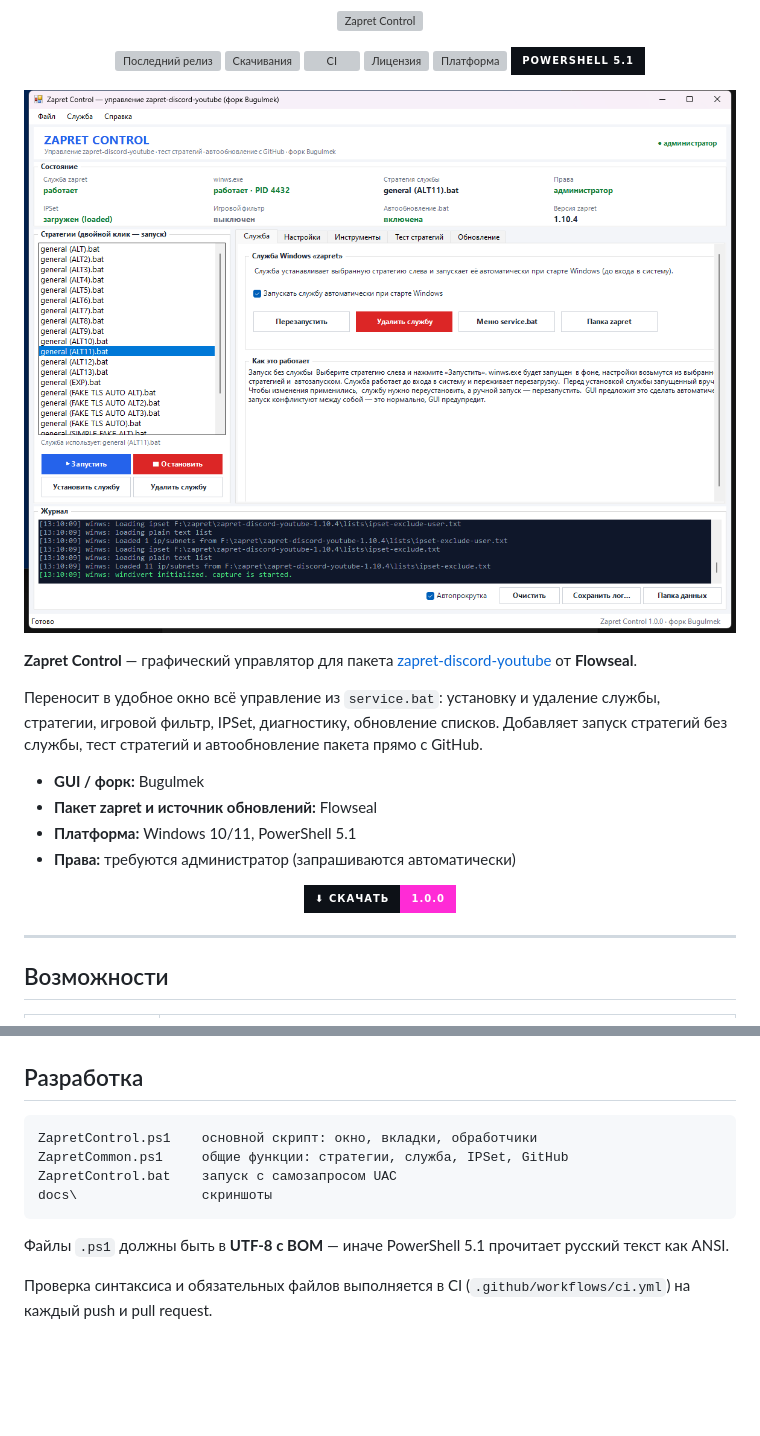
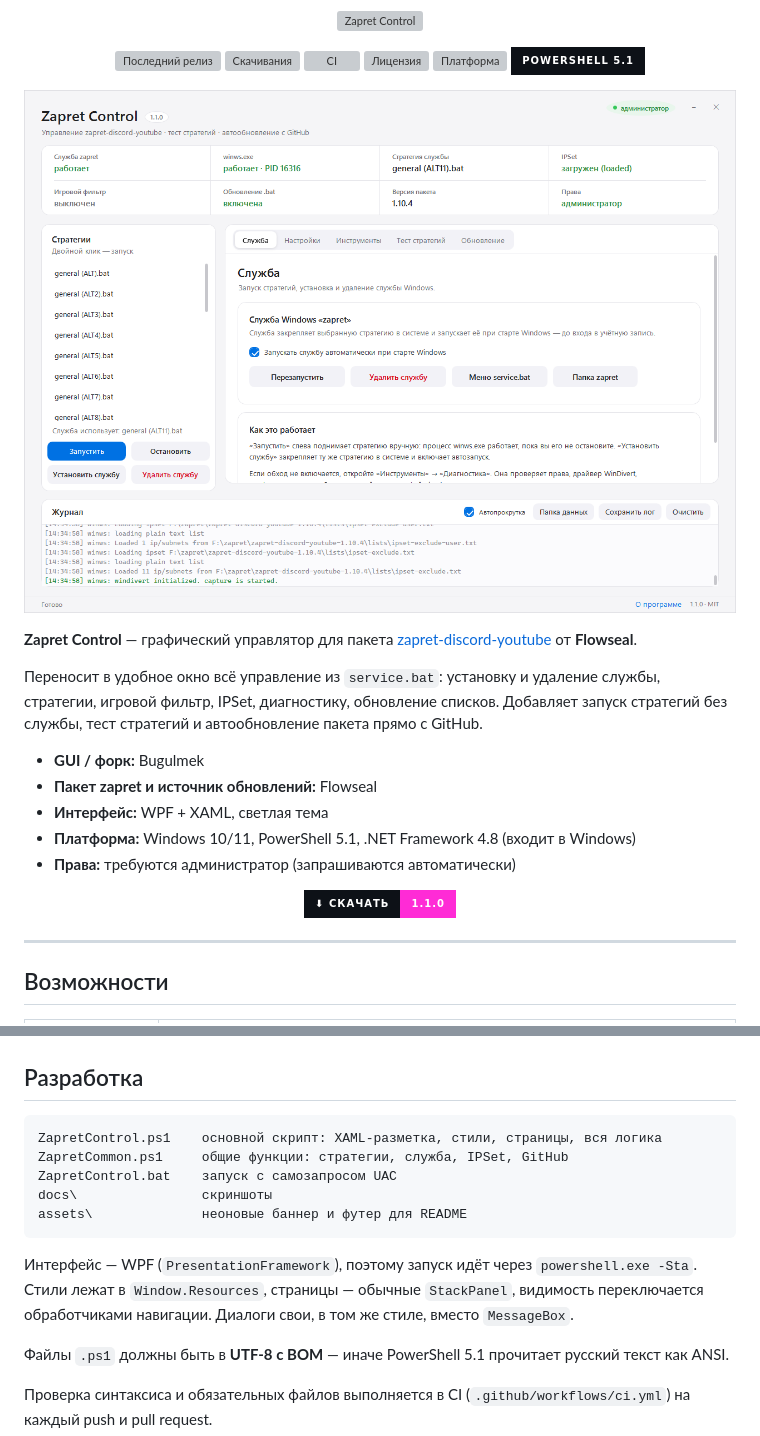
Before and after one commit to Bugulmekas/zapret-gui, a Markdown page: README.md, 2 parts joined by grey strips. Rendered like a GitHub page; pictures changed too: docs/screenshot.png; badges without logos; blank space fills up the shorter version; grey boxes are pictures that could not be loaded.

````diff
--- a/README.md
+++ b/README.md
@@ -31,12 +31,13 @@
 
 - **GUI / форк:** Bugulmek
 - **Пакет zapret и источник обновлений:** Flowseal
-- **Платформа:** Windows 10/11, PowerShell 5.1
+- **Интерфейс:** WPF + XAML, светлая тема
+- **Платформа:** Windows 10/11, PowerShell 5.1, .NET Framework 4.8 (входит в Windows)
 - **Права:** требуются администратор (запрашиваются автоматически)
 
 <p align="center">
   <a href="https://github.com/Bugulmekas/zapret-gui/releases/latest">
-    <img src="https://img.shields.io/badge/%E2%AC%87_%D0%A1%D0%BA%D0%B0%D1%87%D0%B0%D1%82%D1%8C-1.0.0-FF2BD6?style=for-the-badge&labelColor=0D1117&logo=github&logoColor=white" alt="Скачать">
+    <img src="https://img.shields.io/badge/%E2%AC%87_%D0%A1%D0%BA%D0%B0%D1%87%D0%B0%D1%82%D1%8C-1.1.0-FF2BD6?style=for-the-badge&labelColor=0D1117&logo=github&logoColor=white" alt="Скачать">
   </a>
 </p>
 
@@ -150,11 +158,14 @@ powershell -NoProfile -ExecutionPolicy Bypass -File .\ZapretControl.ps1 -Preview
 ## Разработка
 
 ```
-ZapretControl.ps1    основной скрипт: окно, вкладки, обработчики
+ZapretControl.ps1    основной скрипт: XAML-разметка, стили, страницы, вся логика
 ZapretCommon.ps1     общие функции: стратегии, служба, IPSet, GitHub
 ZapretControl.bat    запуск с самозапросом UAC
 docs\                скриншоты
+assets\              неоновые баннер и футер для README
 ```
+
+Интерфейс — WPF (`PresentationFramework`), поэтому запуск идёт через `powershell.exe -Sta`. Стили лежат в `Window.Resources`, страницы — обычные `StackPanel`, видимость переключается обработчиками навигации. Диалоги свои, в том же стиле, вместо `MessageBox`.
 
 Файлы `.ps1` должны быть в **UTF-8 с BOM** — иначе PowerShell 5.1 прочитает русский текст как ANSI.
 
````
Also changed, not shown: other parts of README.md (+10 -3 lines), CHANGELOG.md (+25 -0 lines), 2 other files.
